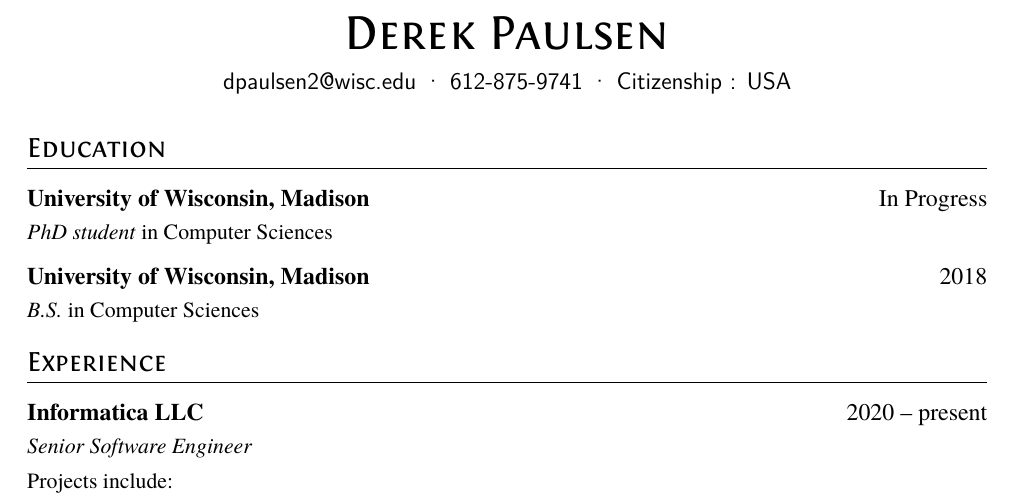
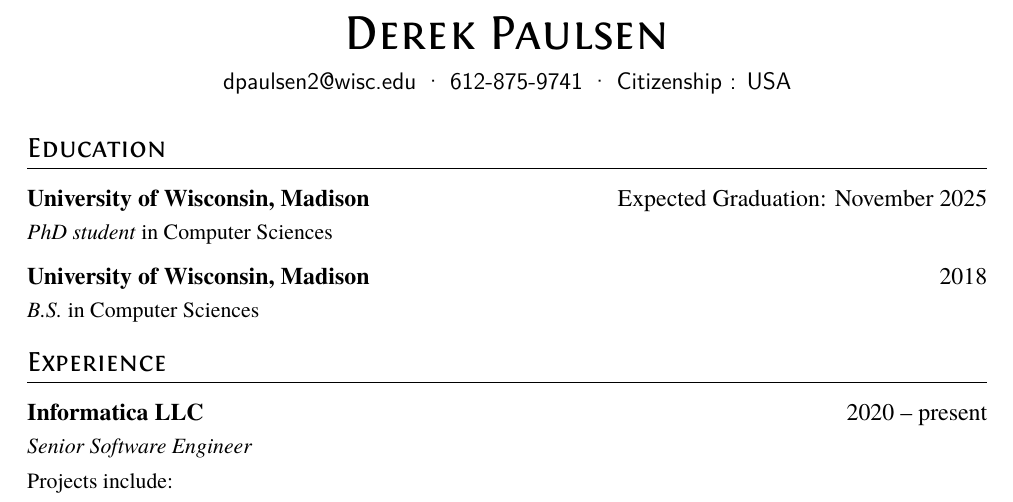
Before and after one commit to derekpaulsen/resume, a LaTeX CV (resume.tex): part of page 1 of 2, cut so that both start at the same text. Compiled offline with XeLaTeX.

Commit message:
update with expected grad

```diff
--- a/resume.tex
+++ b/resume.tex
@@ -12,7 +12,7 @@
   %\linkedin[billryan8]{https://www.linkedin.com/in/billryan8}}
 }
 \section{Education}
-\datedsubsection{\textbf{University of Wisconsin, Madison}}{In Progress}
+\datedsubsection{\textbf{University of Wisconsin, Madison}}{Expected Graduation: November 2025}
 \textit{PhD student} in Computer Sciences
 
 \datedsubsection{\textbf{University of Wisconsin, Madison}}{2018}
```
